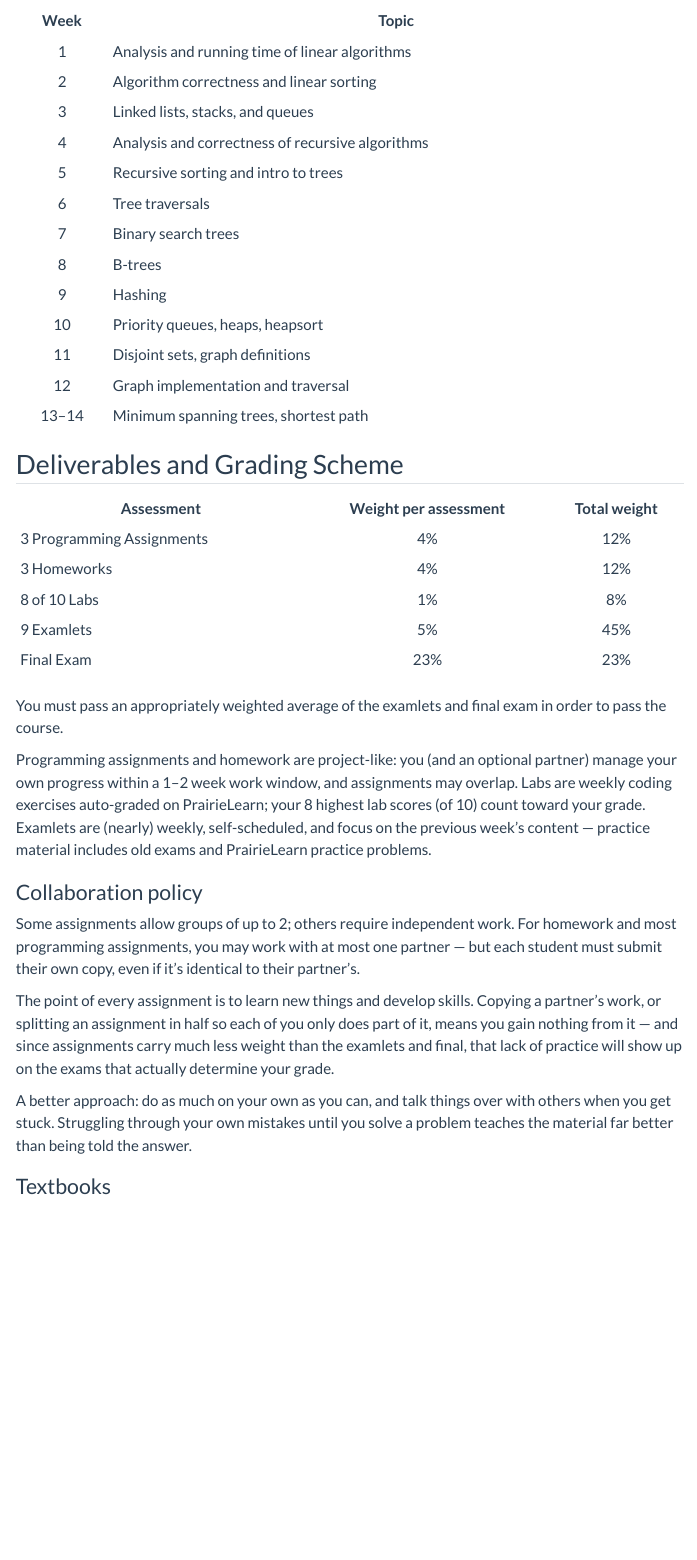
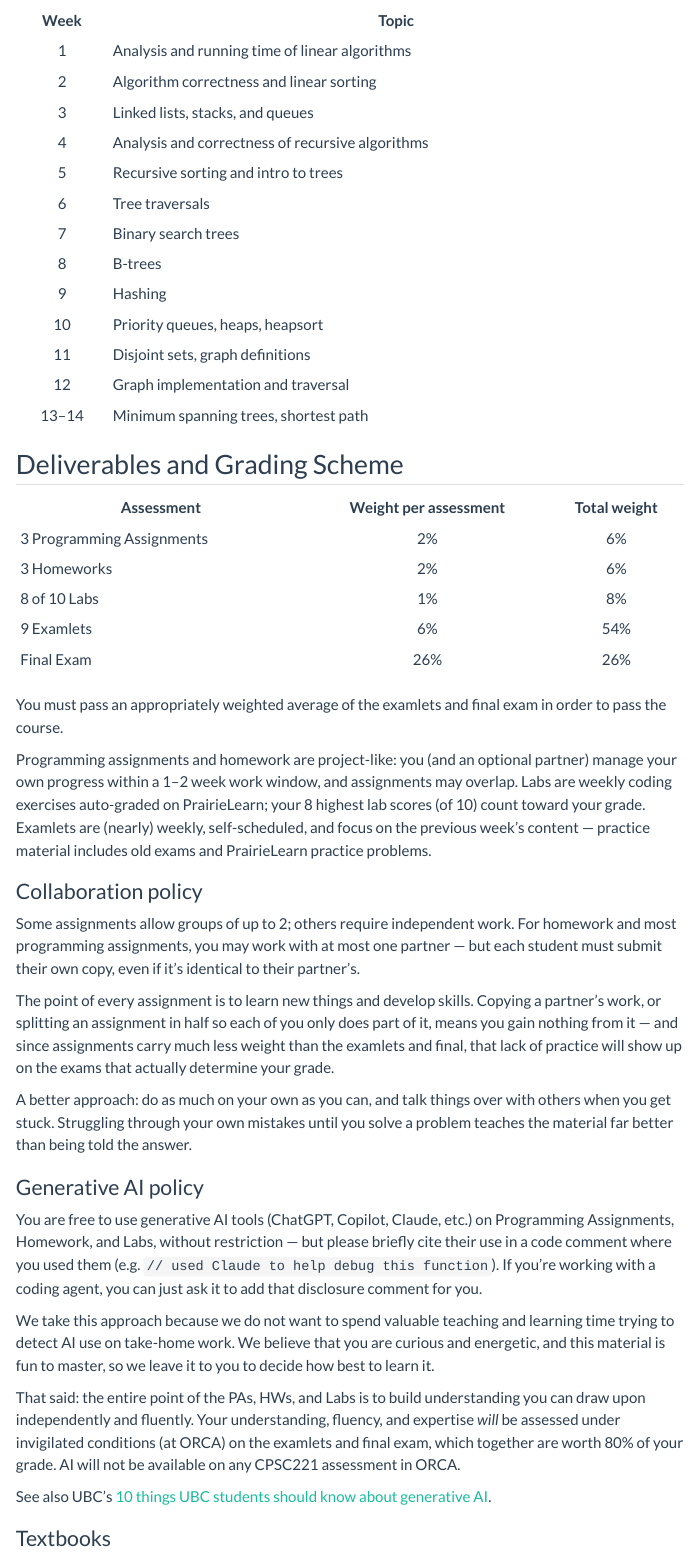
Before and after one commit to UBC-CS/cpsc221, a Quarto document (index.qmd): the page in a window 1100 px wide, from 840 px down before the commit and from 920 px down after it, so that both start at the same text. Rendered offline with R 4.5, knitr and Pandoc in place of Quarto, with nearby package versions; menus at the side of the page are left out.

Commit message:
Rework grading distribution and add Generative AI policy to syllabus
PA/HW reduced to 2%/6% each, examlets bumped to 6%/54%, final to 26%
(sums to 100%). New GenAI policy: unrestricted use on take-home work
with a brief disclosure comment, since take-home work isn't invigilated
anyway -- understanding is what's actually assessed on examlets/final.

```diff
--- a/index.qmd
+++ b/index.qmd
@@ -49,11 +50,11 @@ A rough list of topics covered, by week:
 
 | Assessment | Weight per assessment | Total weight |
 |---|:---:|:---:|
-| 3 Programming Assignments | 4% | 12% |
-| 3 Homeworks | 4% | 12% |
+| 3 Programming Assignments | 2% | 6% |
+| 3 Homeworks | 2% | 6% |
 | 8 of 10 Labs | 1% | 8% |
-| 9 Examlets | 5% | 45% |
-| Final Exam | 23% | 23% |
+| 9 Examlets | 6% | 54% |
+| Final Exam | 26% | 26% |
 
 You must pass an appropriately weighted average of the examlets and final exam in order to pass the course.
 
@@ -66,6 +67,16 @@ Some assignments allow groups of up to 2; others require independent work. For h
 The point of every assignment is to learn new things and develop skills. Copying a partner's work, or splitting an assignment in half so each of you only does part of it, means you gain nothing from it — and since assignments carry much less weight than the examlets and final, that lack of practice will show up on the exams that actually determine your grade.
 
 A better approach: do as much on your own as you can, and talk things over with others when you get stuck. Struggling through your own mistakes until you solve a problem teaches the material far better than being told the answer.
+
+### Generative AI policy
+
+You are free to use generative AI tools (ChatGPT, Copilot, Claude, etc.) on Programming Assignments, Homework, and Labs, without restriction — but please briefly cite their use in a code comment where you used them (e.g. `// used Claude to help debug this function`). If you're working with a coding agent, you can just ask it to add that disclosure comment for you.
+
+We take this approach because we do not want to spend valuable teaching and learning time trying to detect AI use on take-home work. We believe that you are curious and energetic, and this material is fun to master, so we leave it to you to decide how best to learn it.
+
+That said: the entire point of the PAs, HWs, and Labs is to build understanding you can draw upon independently and fluently. Your understanding, fluency, and expertise *will* be assessed under invigilated conditions (at ORCA) on the examlets and final exam, which together are worth 80% of your grade. AI will not be available on any CPSC221 assessment in ORCA.
+
+See also UBC's [10 things UBC students should know about generative AI](https://academic.ubc.ca/teaching-learning/10-things-ubc-students-should-know/generative-ai).
 
 ### Textbooks
 
```
Also changed, not shown: slides/lecture-01_slides.qmd (+0 -1 lines), index.qmd (3 more changed lines).
